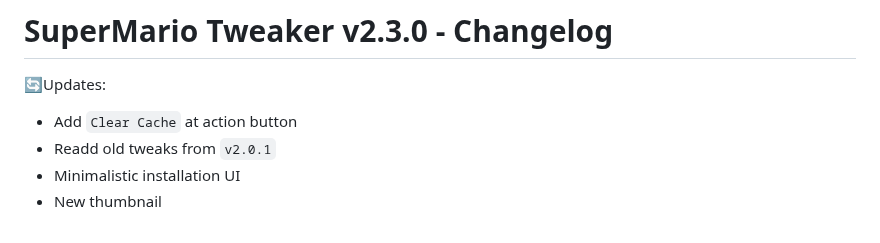
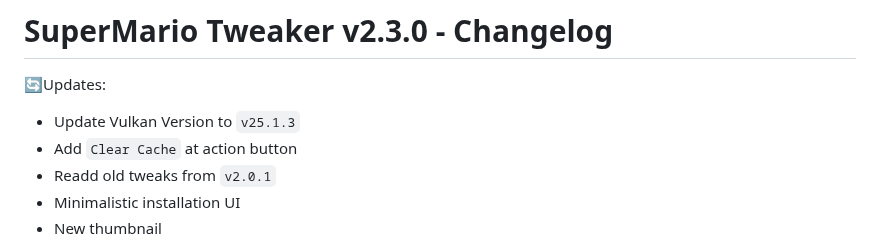
Before and after one commit to mrx7014/SuperMario-Tweaker, a Markdown page: changelog.md, the part around the change. Drawn GitHub-style.

```diff
--- a/changelog.md
+++ b/changelog.md
@@ -1,6 +1,7 @@
 # SuperMario Tweaker v2.3.0 - Changelog
 
 🔄Updates:
+- Update Vulkan Version to `v25.1.3`
 - Add `Clear Cache` at action button
 - Readd old tweaks from `v2.0.1`
 - Minimalistic installation UI
```
